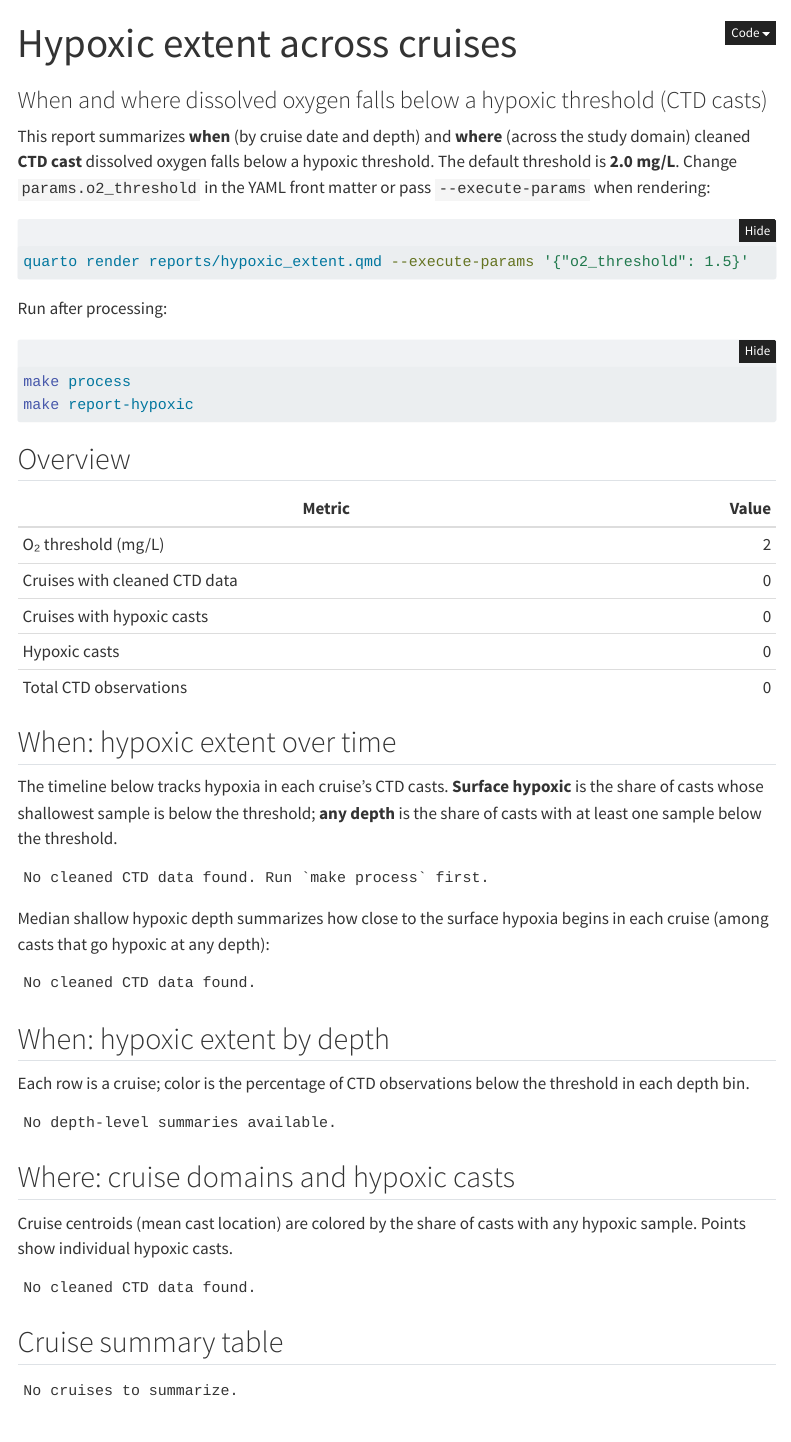
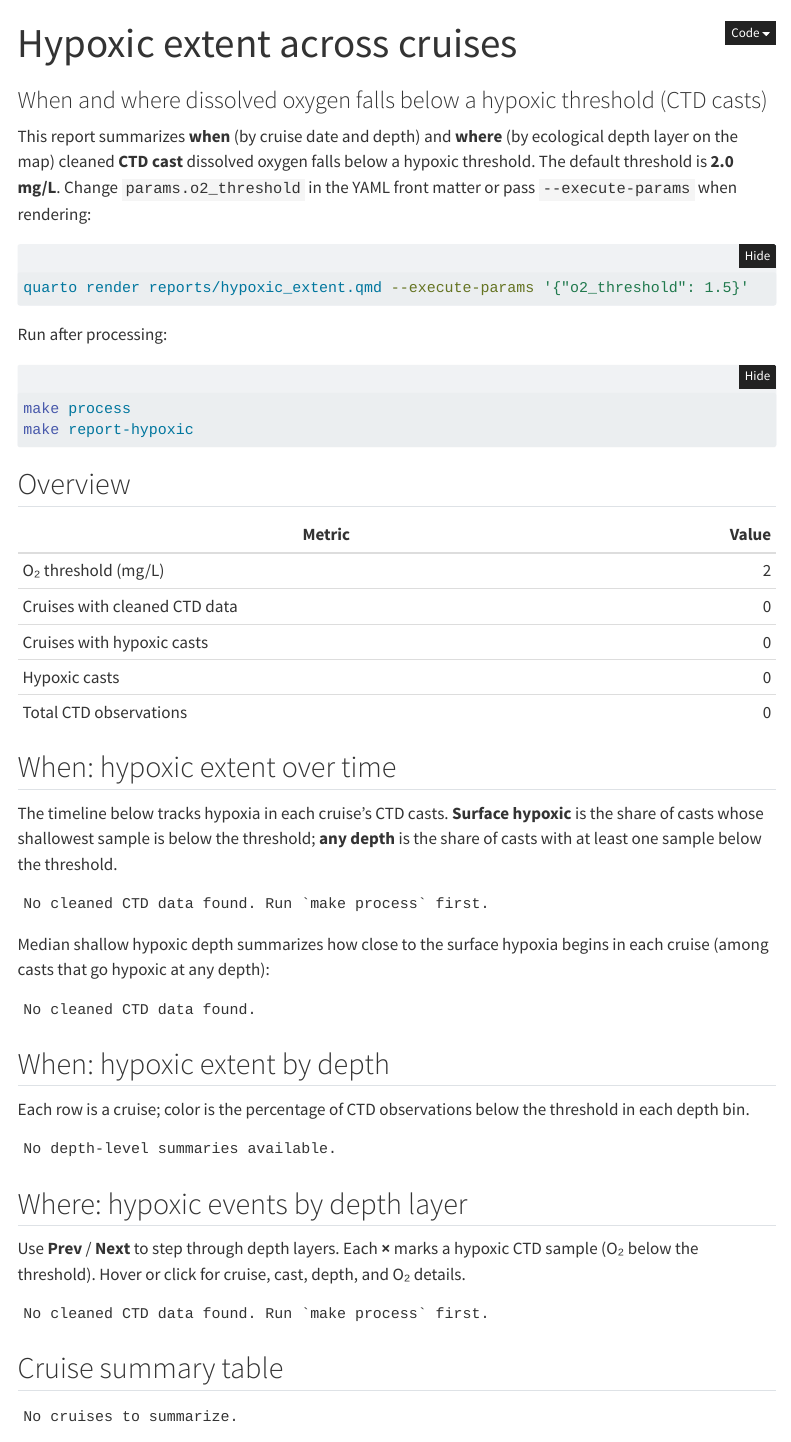
Before and after one commit to marinebon/sfer-mbon-oxygen, a Quarto document (reports/hypoxic_extent.qmd): the page in a window 1100 px wide, from its top. Rendered offline with R 4.5, knitr and Pandoc in place of Quarto, with nearby package versions; folded parts are opened; menus at the side of the page are left out.

Commit message:
improve map

````diff
--- /dev/null
+++ b/R/depth_layers.R
@@ -0,0 +1,113 @@
+#' Ecological depth layers for map and summary display.
+#' Adjust depth_min / depth_max if cruise-specific bounds are needed.
+oxygen_depth_layers <- function(max_depth = Inf) {
+  layers <- list(
+    list(
+      id = "neuston",
+      label = "Neuston surface",
+      depth_min = 0,
+      depth_max = 3,
+      range_label = "0–3 m"
+    ),
+    list(
+      id = "near_surface",
+      label = "Near-surface layer",
+      depth_min = 3,
+      depth_max = 10,
+      range_label = "3–10 m"
+    ),
+    list(
+      id = "mixed",
+      label = "Mixed layer",
+      depth_min = 10,
+      depth_max = 50,
+      range_label = "10–50 m"
+    ),
+    list(
+      id = "circalittoral",
+      label = "Circalittoral",
+      depth_min = 50,
+      depth_max = max_depth,
+      range_label = "50 m+"
+    )
+  )
+
+  layers[[length(layers)]]$depth_max <- max_depth + 0.001
+  layers[[length(layers)]]$range_label <- sprintf("50–%.0f m", max_depth)
+
+  layers
+}
+
+layer_range_labels <- function(layers) {
+  vapply(layers, function(layer) layer$range_label, character(1L))
+}
+
+observation_depth_column <- function(observations) {
+  obs <- as.data.frame(observations)
+  if ("depth" %in% names(obs)) {
+    obs$depth
+  } else if ("sea_water_pressure" %in% names(obs)) {
+    obs$sea_water_pressure
+  } else {
+    stop("Observations must include 'depth' or 'sea_water_pressure'.")
+  }
+}
+
+slice_observations_in_layer <- function(observations, depth_min, depth_max) {
+  obs <- as.data.frame(observations)
+  obs_depth <- observation_depth_column(obs)
+  keep <- !is.na(obs$longitude) &
+    !is.na(obs$latitude) &
+    !is.na(obs_depth) &
+    !is.na(obs$dissolved_oxygen) &
+    obs_depth >= depth_min &
+    obs_depth < depth_max
+
+  obs[keep, , drop = FALSE]
+}
+
+slice_observations_layer <- function(observations, depth_min, depth_max) {
+  obs_slice <- slice_observations_in_layer(observations, depth_min, depth_max)
+  if (nrow(obs_slice) == 0) {
+    return(obs_slice)
+  }
+
+  obs_depth <- observation_depth_column(obs_slice)
+  obs_slice$depth_m_obs <- obs_depth
+
+  split_key <- if ("cast_id" %in% names(obs_slice)) {
+    obs_slice$cast_id
+  } else {
+    interaction(obs_slice$station, obs_slice$longitude, obs_slice$latitude)
+  }
+
+  do.call(
+    rbind,
+    lapply(split(obs_slice, split_key), function(df) {
+      depth_min_obs <- min(df$depth_m_obs, na.rm = TRUE)
+      depth_max_obs <- max(df$depth_m_obs, na.rm = TRUE)
+      data.frame(
+        cast_id = if ("cast_id" %in% names(df)) df$cast_id[[1]] else NA_character_,
+        station = df$station[[1]],
+        longitude = df$longitude[[1]],
+        latitude = df$latitude[[1]],
+        dissolved_oxygen = mean(df$dissolved_oxygen, na.rm = TRUE),
+        depth_m_obs = mean(df$depth_m_obs, na.rm = TRUE),
+        depth_m_min = depth_min_obs,
+        depth_m_max = depth_max_obs,
+        stringsAsFactors = FALSE
+      )
+    })
+  )
+}
+
+format_obs_depth_label <- function(depth_m_min, depth_m_max) {
+  if (!is.finite(depth_m_min) || !is.finite(depth_m_max)) {
+    return("NA")
+  }
+  if (abs(depth_m_max - depth_m_min) < 0.05) {
+    sprintf("%.1f m", depth_m_min)
+  } else {
+    sprintf("%.1f–%.1f m", depth_m_min, depth_m_max)
+  }
+}
--- a/R/hypoxic_summary.R
+++ b/R/hypoxic_summary.R
@@ -1,4 +1,6 @@
 DEFAULT_HYPOXIC_O2_THRESHOLD <- 2.0
+
+source(here::here("R/depth_layers.R"))
 
 list_cruises_with_clean_ctd <- function(
     clean_root = here::here("data", "02_clean")) {
@@ -62,6 +64,35 @@ load_cruise_observations <- function(
   obs <- load_clean_ctd_observations(clean_files)
   obs$cruise_id <- cruise_id
   obs
+}
+
+load_all_cruise_observations <- function(
+    clean_root = here::here("data", "02_clean")) {
+  cruises <- list_cruises_with_clean_ctd(clean_root)
+  if (length(cruises) == 0) {
+    return(data.frame())
+  }
+
+  rows <- lapply(cruises, function(cruise_id) {
+    load_cruise_observations(cruise_id, clean_root)
+  })
+  rows <- Filter(Negate(is.null), rows)
+  if (length(rows) == 0) {
+    return(data.frame())
+  }
+
+  out <- do.call(rbind, rows)
+  rownames(out) <- NULL
+  out
+}
+
+depth_layers_for_observations <- function(observations) {
+  obs <- valid_observations(observations)
+  if (nrow(obs) == 0) {
+    return(oxygen_depth_layers())
+  }
+
+  oxygen_depth_layers(max_depth = max(obs$depth, na.rm = TRUE))
 }
 
 valid_observations <- function(observations) {
@@ -175,9 +206,7 @@ summarize_cruise_hypoxic <- function(
     )
 
   n_casts <- nrow(cast_summary)
-  hypoxic_casts <- cast_summary |>
-    dplyr::filter(.data$min_o2 < threshold)
-  n_hypoxic_casts <- nrow(hypoxic_casts)
+  n_hypoxic_casts <- sum(cast_summary$min_o2 < threshold, na.rm = TRUE)
 
   pct_casts_hypoxic <- if (n_casts > 0) {
     100 * n_hypoxic_casts / n_casts
@@ -232,14 +261,23 @@ summarize_cruise_hypoxic <- function(
 
 summarize_all_cruises_hypoxic <- function(
     threshold = DEFAULT_HYPOXIC_O2_THRESHOLD,
-    clean_root = here::here("data", "02_clean")) {
-  cruises <- list_cruises_with_clean_ctd(clean_root)
-  if (length(cruises) == 0) {
+    clean_root = here::here("data", "02_clean"),
+    observations = NULL) {
+  if (is.null(observations)) {
+    observations <- load_all_cruise_observations(clean_root)
+  }
+  if (nrow(observations) == 0) {
     return(data.frame())
   }
 
+  cruises <- sort(unique(observations$cruise_id))
   rows <- lapply(cruises, function(cruise_id) {
-    summarize_cruise_hypoxic(cruise_id, threshold, clean_root = clean_root)
+    cruise_obs <- observations[observations$cruise_id == cruise_id, , drop = FALSE]
+    summarize_cruise_hypoxic(
+      cruise_id,
+      threshold,
+      observations = cruise_obs
+    )
   })
   rows <- Filter(Negate(is.null), rows)
   if (length(rows) == 0) {
@@ -257,16 +295,20 @@ summarize_all_cruises_hypoxic <- function(
 hypoxic_extent_by_depth_all_cruises <- function(
     threshold = DEFAULT_HYPOXIC_O2_THRESHOLD,
     clean_root = here::here("data", "02_clean"),
+    observations = NULL,
     bin_m = 4) {
-  cruises <- list_cruises_with_clean_ctd(clean_root)
-  if (length(cruises) == 0) {
+  if (is.null(observations)) {
+    observations <- load_all_cruise_observations(clean_root)
+  }
+  if (nrow(observations) == 0) {
     return(data.frame())
   }
 
   dates <- cruise_dates_from_mapping()
+  cruises <- sort(unique(observations$cruise_id))
   rows <- lapply(cruises, function(cruise_id) {
-    obs <- load_cruise_observations(cruise_id, clean_root)
-    extent <- hypoxic_extent_by_depth(obs, threshold, bin_m = bin_m)
+    cruise_obs <- observations[observations$cruise_id == cruise_id, , drop = FALSE]
+    extent <- hypoxic_extent_by_depth(cruise_obs, threshold, bin_m = bin_m)
     if (is.null(extent)) {
       return(NULL)
     }
@@ -285,16 +327,20 @@ hypoxic_extent_by_depth_all_cruises <- function(
 
 hypoxic_observations_all_cruises <- function(
     threshold = DEFAULT_HYPOXIC_O2_THRESHOLD,
-    clean_root = here::here("data", "02_clean")) {
-  cruises <- list_cruises_with_clean_ctd(clean_root)
-  if (length(cruises) == 0) {
+    clean_root = here::here("data", "02_clean"),
+    observations = NULL) {
+  if (is.null(observations)) {
+    observations <- load_all_cruise_observations(clean_root)
+  }
+  if (nrow(observations) == 0) {
     return(data.frame())
   }
 
   dates <- cruise_dates_from_mapping()
+  cruises <- sort(unique(observations$cruise_id))
   rows <- lapply(cruises, function(cruise_id) {
-    obs <- load_cruise_observations(cruise_id, clean_root)
-    cast_summary <- summarize_hypoxic_casts(obs, threshold)
+    cruise_obs <- observations[observations$cruise_id == cruise_id, , drop = FALSE]
+    cast_summary <- summarize_hypoxic_casts(cruise_obs, threshold)
     if (is.null(cast_summary) || nrow(cast_summary) == 0) {
       return(NULL)
     }
@@ -310,3 +356,84 @@ hypoxic_observations_all_cruises <- function(
   out <- dplyr::left_join(out, dates, by = "cruise_id")
   out[order(out$cruise_date, out$cruise_id, out$shallowest_hypoxic_depth_m), , drop = FALSE]
 }
+
+#' Build per-layer payloads for the hypoxic events Leaflet map.
+build_hypoxic_events_map_payload <- function(
+    observations,
+    threshold,
+    layers = NULL) {
+  obs <- valid_observations(observations)
+  if (nrow(obs) == 0) {
+    return(list())
+  }
+
+  if (is.null(layers)) {
+    layers <- depth_layers_for_observations(obs)
+  }
+
+  depth_layers <- list()
+  for (layer in layers) {
+    slice <- slice_observations_in_layer(
+      obs,
+      layer$depth_min,
+      layer$depth_max
+    )
+    slice <- slice[slice$dissolved_oxygen < threshold, , drop = FALSE]
+    if (nrow(slice) == 0) {
+      next
+    }
+
+    events <- lapply(seq_len(nrow(slice)), function(i) {
+      row <- slice[i, , drop = FALSE]
+      list(
+        lon = as.numeric(row$longitude),
+        lat = as.numeric(row$latitude),
+        o2 = as.numeric(row$dissolved_oxygen),
+        depth = as.numeric(row$depth),
+        cruise_id = as.character(row$cruise_id),
+        cast_id = as.character(row$cast_id),
+        label = sprintf(
+          paste0(
+            "%s / %s\nO\u2082: %.2f mg/L\nDepth: %.1f m"
+          ),
+          row$cruise_id,
+          row$cast_id,
+          row$dissolved_oxygen,
+          row$depth
+        ),
+        popup = sprintf(
+          paste0(
+            "Cruise: %s<br>Cast: %s<br>",
+            "O\u2082: %.2f mg/L<br>Depth: %.1f m<br>",
+            "Lat: %.5f<br>Lon: %.5f"
+          ),
+          row$cruise_id,
+          row$cast_id,
+          row$dissolved_oxygen,
+          row$depth,
+          row$latitude,
+          row$longitude
+        )
+      )
+    })
+
+    depth_layers[[length(depth_layers) + 1L]] <- list(
+      label = layer$range_label,
+      n_events = length(events),
+      events = events
+    )
+  }
+
+  depth_layers
+}
+
+cruise_labels_ordered <- function(depth_extent) {
+  depth_extent |>
+    dplyr::filter(!is.na(.data$cruise_date)) |>
+    dplyr::arrange(.data$cruise_date, .data$cruise_id) |>
+    dplyr::distinct(.data$cruise_id, .data$cruise_date) |>
+    dplyr::mutate(
+      label = paste0(.data$cruise_id, " (", format(.data$cruise_date, "%Y-%m"), ")")
+    ) |>
+    dplyr::pull(.data$label)
+}
--- /dev/null
+++ b/R/plot_hypoxic_events_map.R
@@ -0,0 +1,183 @@
+plot_hypoxic_events_map <- function(
+    observations,
+    threshold,
+    layers = NULL) {
+  if (!exists("build_hypoxic_events_map_payload", mode = "function")) {
+    if (requireNamespace("here", quietly = TRUE)) {
+      source(here::here("R/hypoxic_summary.R"), local = FALSE)
+    } else {
+      source("R/hypoxic_summary.R", local = FALSE)
+    }
+  }
+
+  obs <- as.data.frame(observations)
+  depth_layers <- build_hypoxic_events_map_payload(obs, threshold, layers)
+  if (length(depth_layers) == 0) {
+    return(NULL)
+  }
+
+  valid <- is.finite(obs$longitude) & is.finite(obs$latitude)
+  lon_min <- min(obs$longitude[valid], na.rm = TRUE)
+  lon_max <- max(obs$longitude[valid], na.rm = TRUE)
+  lat_min <- min(obs$latitude[valid], na.rm = TRUE)
+  lat_max <- max(obs$latitude[valid], na.rm = TRUE)
+
+  widget_id <- paste0("hypoxic-events-map-", sample.int(1e8, 1L))
+  depth_layers_json <- jsonlite::toJSON(depth_layers, auto_unbox = TRUE)
+
+  leaflet::leaflet(
+    width = "100%",
+    height = 560,
+    elementId = widget_id,
+    options = leaflet::leafletOptions(preferCanvas = TRUE)
+  ) |>
+    leaflet::addProviderTiles(
+      leaflet::providers$Esri.OceanBasemap,
+      group = "Ocean"
+    ) |>
+    leaflet::addProviderTiles(
+      leaflet::providers$CartoDB.Positron,
+      group = "Light"
+    ) |>
+    leaflet::addProviderTiles(
+      leaflet::providers$OpenStreetMap,
+      group = "OpenStreetMap"
+    ) |>
+    leaflet::addLayersControl(
+      baseGroups = c("Ocean", "Light", "OpenStreetMap"),
+      options = leaflet::layersControlOptions(collapsed = TRUE)
+    ) |>
+    leaflet::addScaleBar(position = "bottomleft") |>
+    leaflet::fitBounds(
+      lng1 = lon_min,
+      lat1 = lat_min,
+      lng2 = lon_max,
+      lat2 = lat_max
+    ) |>
+    htmlwidgets::onRender(sprintf(
+      "
+function(el, x) {
+  var depthLayers = %s;
+  var idx = 0;
+  var map = null;
+  var eventsGroup = null;
+  var depthLabelEl = null;
+  var depthMetaEl = null;
+  var countEl = null;
+  var prevBtn = null;
+  var nextBtn = null;
+
+  var xIcon = L.divIcon({
+    className: 'hypoxic-x-marker',
+    html: '<div style=\"font-size:26px;font-weight:700;color:#c41a1a;text-shadow:-1px -1px 0 #fff,1px -1px 0 #fff,-1px 1px 0 #fff,1px 1px 0 #fff;line-height:1;transform:translate(-50%%,-50%%);\">×</div>',
+    iconSize: [26, 26],
+    iconAnchor: [13, 13]
+  });
+
+  function resolveMap() {
+    if (window.HTMLWidgets && typeof window.HTMLWidgets.getInstance === 'function') {
+      var widget = window.HTMLWidgets.getInstance(el);
+      if (widget && typeof widget.getMap === 'function') {
+        return widget.getMap();
+      }
+    }
+    if (window.jQuery) {
+      var shinyMap = window.jQuery(el).data('leaflet-map');
+      if (shinyMap) {
+        return shinyMap;
+      }
+    }
+    if (this && this.layerManager) {
+      return this;
+    }
+    return null;
+  }
+
+  function renderDepthLayer(layerIdx) {
+    if (!map || !eventsGroup) return;
+    var layer = depthLayers[layerIdx];
+    if (!layer) return;
+
+    eventsGroup.clearLayers();
+    (layer.events || []).forEach(function(evt) {
+      L.marker([evt.lat, evt.lon], { icon: xIcon })
+        .bindTooltip(evt.label, { sticky: true, direction: 'top' })
+        .bindPopup(evt.popup)
+        .addTo(eventsGroup);
+    });
+
+    if (depthLabelEl) {
+      depthLabelEl.textContent = layer.label;
+    }
+    if (depthMetaEl) {
+      depthMetaEl.textContent = (layerIdx + 1) + ' of ' + depthLayers.length;
+    }
+    if (countEl) {
+      countEl.textContent = (layer.n_events || layer.events.length) + ' hypoxic samples';
+    }
+  }
+
+  function initMapControls() {
+    var control = L.control({ position: 'topright' });
+    control.onAdd = function() {
+      var div = L.DomUtil.create('div', 'hypoxic-map-controls');
+      div.style.cssText = [
+        'background:#fff',
+        'padding:10px 12px',
+        'border-radius:4px',
+        'box-shadow:0 1px 4px rgba(0,0,0,.3)',
+        'font:13px/1.4 sans-serif',
+        'min-width:260px'
+      ].join(';');
+      div.innerHTML = [
+        '<div style=\"display:flex;align-items:center;justify-content:space-between;gap:8px;\">',
+        '<button type=\"button\" class=\"depth-prev\" style=\"padding:4px 8px;\">&#9664; Prev</button>',
+        '<div class=\"depth-current\" style=\"flex:1;text-align:center;font-size:16px;font-weight:700;\"></div>',
+        '<button type=\"button\" class=\"depth-next\" style=\"padding:4px 8px;\">Next &#9654;</button>',
+        '</div>',
+        '<div class=\"depth-meta\" style=\"margin-top:6px;text-align:center;color:#444;font-size:12px;\"></div>',
+        '<div class=\"event-count\" style=\"margin-top:6px;text-align:center;color:#444;font-size:12px;\"></div>'
+      ].join('');
+
+      depthLabelEl = div.querySelector('.depth-current');
+      depthMetaEl = div.querySelector('.depth-meta');
+      countEl = div.querySelector('.event-count');
+      prevBtn = div.querySelector('.depth-prev');
+      nextBtn = div.querySelector('.depth-next');
+
+      if (prevBtn) {
+        prevBtn.addEventListener('click', function() {
+          idx = (idx - 1 + depthLayers.length) %% depthLayers.length;
+          renderDepthLayer(idx);
+        });
+      }
+      if (nextBtn) {
+        nextBtn.addEventListener('click', function() {
+          idx = (idx + 1) %% depthLayers.length;
+          renderDepthLayer(idx);
+        });
+      }
+
+      L.DomEvent.disableClickPropagation(div);
+      return div;
+    };
+    control.addTo(map);
+  }
+
+  function start() {
+    map = resolveMap.call(this);
+    if (!map) {
+      setTimeout(start, 25);
+      return;
+    }
+    eventsGroup = L.layerGroup().addTo(map);
+    initMapControls();
+    renderDepthLayer(idx);
+  }
+
+  start();
+}
+",
+      depth_layers_json
+    ))
+}
--- a/reports/hypoxic_extent.qmd
+++ b/reports/hypoxic_extent.qmd
@@ -9,7 +9,7 @@ execute:
   warning: false
 ---
 
-This report summarizes **when** (by cruise date and depth) and **where** (across the study domain) cleaned **CTD cast** dissolved oxygen falls below a hypoxic threshold. The default threshold is **2.0 mg/L**. Change `params.o2_threshold` in the YAML front matter or pass `--execute-params` when rendering:
+This report summarizes **when** (by cruise date and depth) and **where** (by ecological depth layer on the map) cleaned **CTD cast** dissolved oxygen falls below a hypoxic threshold. The default threshold is **2.0 mg/L**. Change `params.o2_threshold` in the YAML front matter or pass `--execute-params` when rendering:
 
 ```bash
 quarto render reports/hypoxic_extent.qmd --execute-params '{"o2_threshold": 1.5}'
@@ -134,18 +150,11 @@ depth_bin_m <- 4
 if (nrow(depth_extent) == 0) {
   cat("No depth-level summaries available.")
 } else {
-  depth_labels <- depth_extent |>
-    filter(!is.na(cruise_date)) |>
-    arrange(cruise_date, cruise_id) |>
-    distinct(cruise_id, cruise_date) |>
-    mutate(label = paste0(cruise_id, " (", format(cruise_date, "%Y-%m"), ")")) |>
-    pull(label)
-
   heatmap_df <- prepare_hypoxic_depth_heatmap(depth_extent, bin_m = depth_bin_m) |>
     mutate(
       cruise_label = factor(
         paste0(cruise_id, " (", format(cruise_date, "%Y-%m"), ")"),
-        levels = depth_labels
+        levels = cruise_labels_ordered(depth_extent)
       )
     )
 
@@ -173,92 +182,22 @@ if (nrow(depth_extent) == 0) {
 }
 ```
 
-## Where: cruise domains and hypoxic casts
+## Where: hypoxic events by depth layer
 
-Cruise centroids (mean cast location) are colored by the share of casts with any hypoxic sample. Points show individual hypoxic casts.
+Use **Prev** / **Next** to step through depth layers. Each **×** marks a hypoxic CTD sample (O₂ below the threshold). Hover or click for cruise, cast, depth, and O₂ details.
 
 ```{r spatial-map}
-#| fig-cap: "Cruise-level hypoxic extent and hypoxic CTD casts."
+#| code-summary: Interactive map of hypoxic CTD samples by depth layer
 
-if (n_cruises == 0) {
-  cat("No cleaned CTD data found.")
+if (nrow(all_obs) == 0) {
+  cat("No cleaned CTD data found. Run `make process` first.")
 } else {
-  pal <- colorNumeric(
-    palette = viridisLite::viridis(256, option = "C"),
-    domain = c(0, max(cruise_summary$pct_casts_hypoxic, na.rm = TRUE)),
-    na.color = "#cccccc"
-  )
-
-  map <- leaflet(cruise_summary, width = "100%", height = 520) |>
-    addProviderTiles(providers$Esri.OceanBasemap, group = "Ocean") |>
-    addProviderTiles(providers$CartoDB.Positron, group = "Light") |>
-    addCircleMarkers(
-      lng = ~mean_lon,
-      lat = ~mean_lat,
-      radius = 7,
-      stroke = TRUE,
-      weight = 1,
-      color = "#1a1a1a",
-      fillColor = ~pal(pct_casts_hypoxic),
-      fillOpacity = 0.85,
-      label = ~sprintf(
-        "%s\n%.0f%% casts hypoxic\nmedian shallow depth: %s m",
-        cruise_id,
-        pct_casts_hypoxic,
-        ifelse(
-          is.finite(median_shallow_hypoxic_depth_m),
-          sprintf("%.1f", median_shallow_hypoxic_depth_m),
-          "—"
-        )
-      )
-    )
-
-  if (nrow(hypoxic_obs) > 0) {
-    map <- map |>
-      addCircleMarkers(
-        data = hypoxic_obs,
-        lng = ~longitude,
-        lat = ~latitude,
-        radius = 4,
-        color = "#b30000",
-        fillColor = "#fc9272",
-        fillOpacity = 0.75,
-        weight = 1,
-        label = ~sprintf(
-          "%s / cast %s\nmin O\u2082: %.2f mg/L\nshallowest hypoxic depth: %.1f m",
-          cruise_id,
-          cast_id,
-          min_o2_mg_l,
-          shallowest_hypoxic_depth_m
-        ),
-        group = "Hypoxic casts"
-      ) |>
-      addLayersControl(
-        baseGroups = c("Ocean", "Light"),
-        overlayGroups = c("Hypoxic casts"),
-        options = layersControlOptions(collapsed = TRUE)
-      )
+  map <- plot_hypoxic_events_map(all_obs, o2_threshold, layers = depth_layers)
+  if (is.null(map)) {
+    cat("No hypoxic CTD samples found below ", o2_threshold, " mg/L.", sep = "")
   } else {
-    map <- map |>
-      addLayersControl(
-        baseGroups = c("Ocean", "Light"),
-        options = layersControlOptions(collapsed = TRUE)
-      )
+    map
   }
-
-  map |>
-    addLegend(
-      pal = pal,
-      values = ~pct_casts_hypoxic,
-      title = paste0("% casts below ", o2_threshold, " mg/L"),
-      position = "bottomright"
-    ) |>
-    fitBounds(
-      lng1 = min(cruise_summary$mean_lon, na.rm = TRUE),
-      lat1 = min(cruise_summary$mean_lat, na.rm = TRUE),
-      lng2 = max(cruise_summary$mean_lon, na.rm = TRUE),
-      lat2 = max(cruise_summary$mean_lat, na.rm = TRUE)
-    )
 }
 ```
 
--- a/styles.css
+++ b/styles.css
@@ -1 +1,6 @@
 /* css styles */
+
+.leaflet-div-icon.hypoxic-x-marker {
+  background: transparent;
+  border: none;
+}
````
Also changed, not shown: cruise_oxygen/depth_layers.R (+1 -96 lines), reports/hypoxic_extent.qmd (26 more changed lines).
